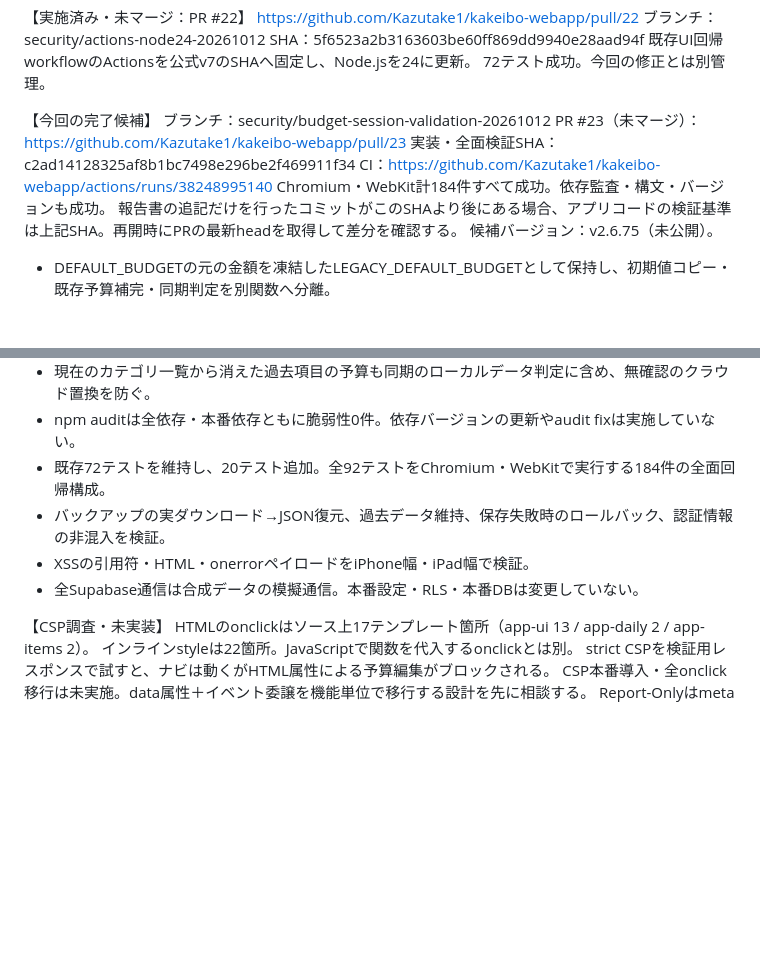
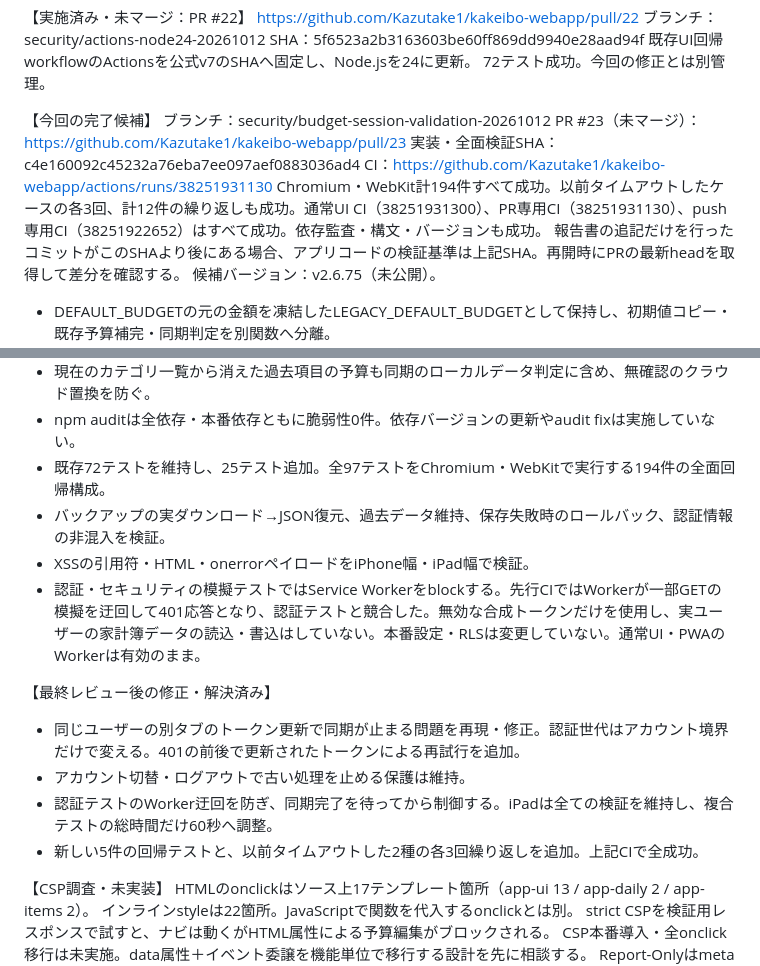
Before and after one commit to Kazutake1/kakeibo-webapp, a Markdown page: docs/security/CHAT_HANDOFF_20261012.md, 2 parts joined by grey strips. Rendered like a GitHub page; blank space fills up the shorter version.

```diff
--- a/docs/security/CHAT_HANDOFF_20261012.md
+++ b/docs/security/CHAT_HANDOFF_20261012.md
@@ -19,9 +19,9 @@ SHA：5f6523a2b3163603be60ff869dd9940e28aad94f
 【今回の完了候補】
 ブランチ：security/budget-session-validation-20261012
 PR #23（未マージ）：https://github.com/Kazutake1/kakeibo-webapp/pull/23
-実装・全面検証SHA：c2ad14128325af8b1bc7498e296be2f469911f34
-CI：https://github.com/Kazutake1/kakeibo-webapp/actions/runs/38248995140
-Chromium・WebKit計184件すべて成功。依存監査・構文・バージョンも成功。
+実装・全面検証SHA：c4e160092c45232a76eba7ee097aef0883036ad4
+CI：https://github.com/Kazutake1/kakeibo-webapp/actions/runs/38251931130
+Chromium・WebKit計194件すべて成功。以前タイムアウトしたケースの各3回、計12件の繰り返しも成功。通常UI CI（38251931300）、PR専用CI（38251931130）、push専用CI（38251922652）はすべて成功。依存監査・構文・バージョンも成功。
 報告書の追記だけを行ったコミットがこのSHAより後にある場合、アプリコードの検証基準は上記SHA。再開時にPRの最新headを取得して差分を確認する。
 候補バージョン：v2.6.75（未公開）。
 
@@ -32,10 +32,16 @@ Chromium・WebKit計184件すべて成功。依存監査・構文・バージョ
 - 保存済み認証トークンの型検証、別タブのログアウト通知、同期選択の終了を追加。ログイン維持・一時通信エラー時の保持を維持。
 - 現在のカテゴリ一覧から消えた過去項目の予算も同期のローカルデータ判定に含め、無確認のクラウド置換を防ぐ。
 - npm auditは全依存・本番依存ともに脆弱性0件。依存バージョンの更新やaudit fixは実施していない。
-- 既存72テストを維持し、20テスト追加。全92テストをChromium・WebKitで実行する184件の全面回帰構成。
+- 既存72テストを維持し、25テスト追加。全97テストをChromium・WebKitで実行する194件の全面回帰構成。
 - バックアップの実ダウンロード→JSON復元、過去データ維持、保存失敗時のロールバック、認証情報の非混入を検証。
 - XSSの引用符・HTML・onerrorペイロードをiPhone幅・iPad幅で検証。
-- 全Supabase通信は合成データの模擬通信。本番設定・RLS・本番DBは変更していない。
+- 認証・セキュリティの模擬テストではService Workerをblockする。先行CIではWorkerが一部GETの模擬を迂回して401応答となり、認証テストと競合した。無効な合成トークンだけを使用し、実ユーザーの家計簿データの読込・書込はしていない。本番設定・RLSは変更していない。通常UI・PWAのWorkerは有効のまま。
+
+【最終レビュー後の修正・解決済み】
+- 同じユーザーの別タブのトークン更新で同期が止まる問題を再現・修正。認証世代はアカウント境界だけで変える。401の前後で更新されたトークンによる再試行を追加。
+- アカウント切替・ログアウトで古い処理を止める保護は維持。
+- 認証テストのWorker迂回を防ぎ、同期完了を待ってから制御する。iPadは全ての検証を維持し、複合テストの総時間だけ60秒へ調整。
+- 新しい5件の回帰テストと、以前タイムアウトした2種の各3回繰り返しを追加。上記CIで全成功。
 
 【CSP調査・未実装】
 HTMLのonclickはソース上17テンプレート箇所（app-ui 13 / app-daily 2 / app-items 2）。
```
Also changed, not shown: docs/security/SECURITY_REVIEW_20261012.md (+25 -9 lines).
